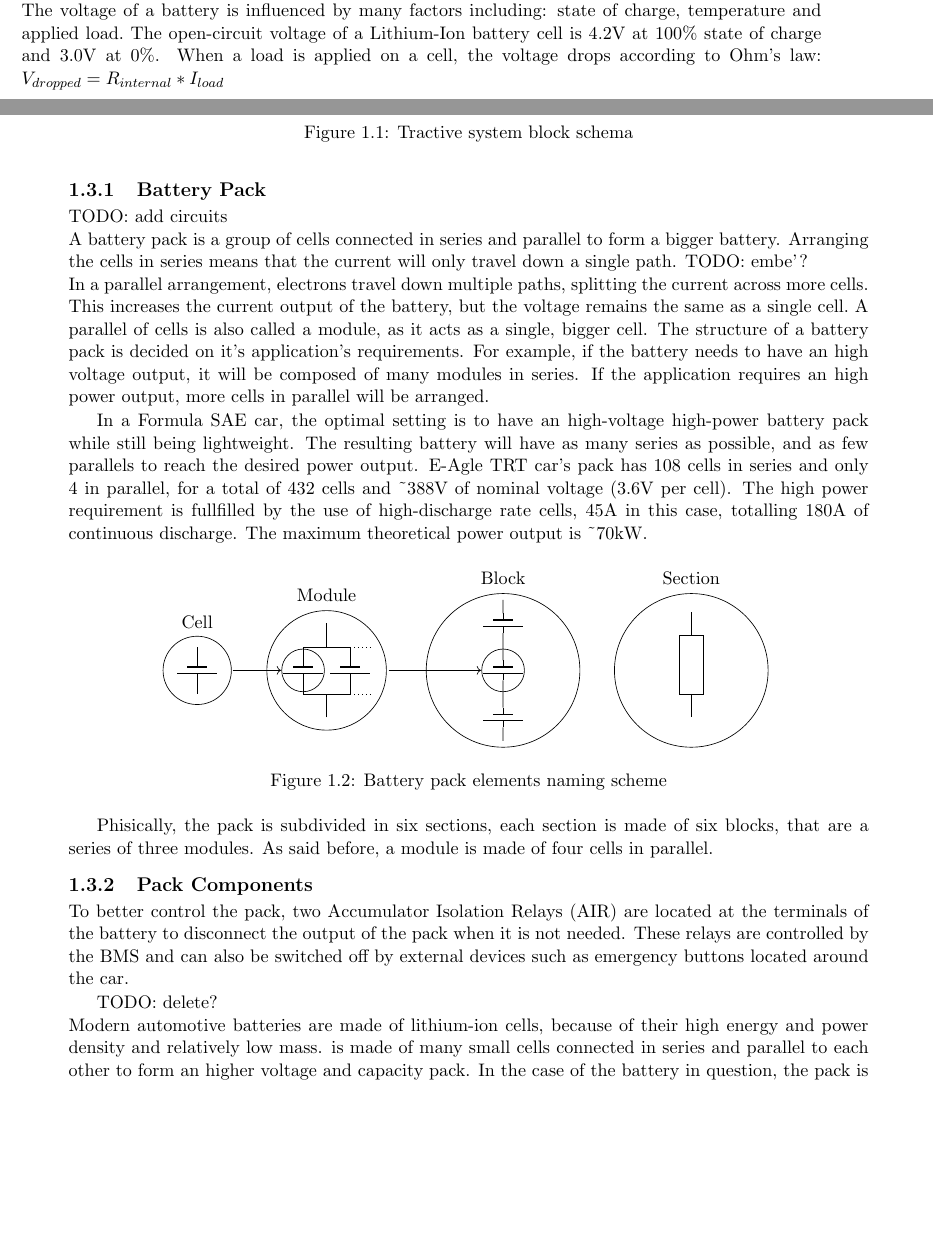
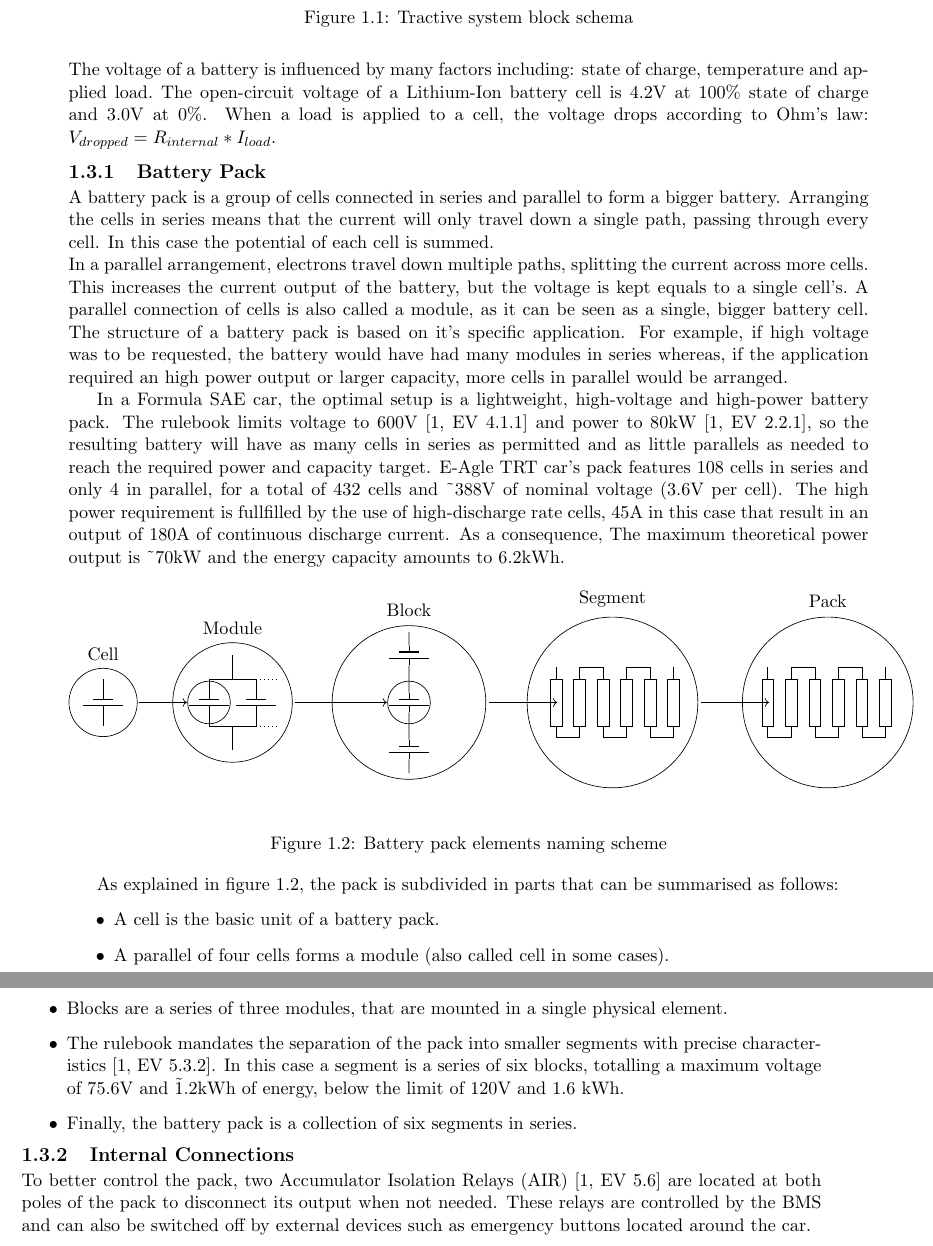
Before and after one commit to bonnee/bms-development, a LaTeX thesis (bonora_matteo_laurea_2021.tex, which reads introduction.tex, pictures/naming.tex): two parts of pages 4 and 5 of 10 before the commit and two parts of pages 5 and 6 of 11 after it, joined at a grey line, cut so that both start at the same text, the shorter picture padded with empty space. Compiled offline with pdfLaTeX.

Commit message:
tesi: improve introduction

```diff
--- a/bonora_matteo_laurea_2021.tex
+++ b/bonora_matteo_laurea_2021.tex
@@ -21,6 +21,8 @@
 \usepackage[paperheight=29.7cm,paperwidth=21cm,outer=1.5cm,inner=2.5cm,top=2cm,bottom=2cm]{geometry} % per definizione layout
 \usepackage{titlesec} % per formato custom dei titoli dei capitoli
 
+
+\usepackage{url}
 \usepackage{tikz}
 \usetikzlibrary{positioning, calc, arrows, automata}
 
--- a/introduction.tex
+++ b/introduction.tex
@@ -20,17 +20,16 @@ The E-Agle TRT's car is powered by two independent three-phase permanent-magnet
 
 \section{Battery Architecture}
 TODO: add circuits\\
-A battery is an electrical energy storage system that relies on chemical reactions. The main properties of a battery are: nominal voltage, internal resistance, energy capacity and discharge rate.\\
+A battery is an electrical energy storage system that relies on chemical reactions to generate a voltage. The main properties of a battery are: nominal voltage, internal resistance, energy capacity and discharge rate.\\
 The voltage of a battery is influenced by many factors including: state of charge, temperature and applied load.\ The open-circuit voltage of a Lithium-Ion battery cell is 4.2V at 100\% state of charge and 3.0V at 0\%.
-When a load is applied on a cell, the voltage drops according to Ohm's law: $V_{dropped} = R_{internal}*I_{load}$
+When a load is applied to a cell, the voltage drops according to Ohm's law: $V_{dropped} = R_{internal}*I_{load}$.
 
 \subsection{Battery Pack}
-TODO: add circuits\\
-A battery pack is a group of cells connected in series and parallel to form a bigger battery. Arranging the cells in series means that the current will only travel down a single path. TODO: embe'?\\
-In a parallel arrangement, electrons travel down multiple paths, splitting the current across more cells. This increases the current output of the battery, but the voltage remains the same as a single cell.\ A parallel of cells is also called a module, as it acts as a single, bigger cell.
-The structure of a battery pack is decided on it's application's requirements. For example, if the battery needs to have an high voltage output, it will be composed of many modules in series. If the application requires an high power output, more cells in parallel will be arranged.
+A battery pack is a group of cells connected in series and parallel to form a bigger battery. Arranging the cells in series means that the current will only travel down a single path, passing through every cell. In this case the potential of each cell is summed. \\
+In a parallel arrangement, electrons travel down multiple paths, splitting the current across more cells. This increases the current output of the battery, but the voltage is kept equals to a single cell's.\ A parallel connection of cells is also called a module, as it can be seen as a single, bigger battery cell.
+The structure of a battery pack is based on it's specific application. For example, if high voltage was to be requested, the battery would have had many modules in series whereas, if the application required an high power output or larger capacity, more cells in parallel would be arranged.
 
-In a Formula SAE car, the optimal setting is to have an high-voltage high-power battery pack while still being lightweight. The resulting battery will have as many series as possible, and as few parallels to reach the desired power output. E-Agle TRT car's pack has 108 cells in series and only 4 in parallel, for a total of 432 cells and \~{}388V of nominal voltage (3.6V per cell). The high power requirement is fullfilled by the use of high-discharge rate cells, 45A in this case, totalling 180A of continuous discharge. The maximum theoretical power output is \~{}70kW.
+In a Formula SAE car, the optimal setup is a lightweight, high-voltage and high-power battery pack. The rulebook limits voltage to 600V \cite[EV 4.1.1]{fsg2020} and power to 80kW \cite[EV 2.2.1]{fsg2020}, so the resulting battery will have as many cells in series as permitted and as little parallels as needed to reach the required power and capacity target. E-Agle TRT car's pack features 108 cells in series and only 4 in parallel, for a total of 432 cells and \~{}388V of nominal voltage (3.6V per cell). The high power requirement is fullfilled by the use of high-discharge rate cells, 45A in this case that result in an output  of 180A of continuous discharge current. As a consequence, The maximum theoretical power output is \~{}70kW and the energy capacity amounts to 6.2kWh.
 
 \begin{figure}[h]
     \centering
@@ -38,19 +37,22 @@ In a Formula SAE car, the optimal setting is to have an high-voltage high-power
     \caption{Battery pack elements naming scheme}
     \label{fig:naming}
 \end{figure}
-Phisically, the pack is subdivided in six sections, each section is made of six blocks, that are a series of three modules. As said before, a module is made of four cells in parallel.
+As explained in figure \ref{fig:naming}, the pack is subdivided in parts that can be summarised as follows:
+\begin{itemize}
+    \item A cell is the basic unit of a battery pack.
+    \item A parallel of four cells forms a module (also called cell in some cases).
+    \item Blocks are a series of three modules, that are mounted in a single physical element.
+    \item The rulebook mandates the separation of the pack into smaller segments with precise characteristics \cite[EV 5.3.2]{fsg2020}. In this case a segment is a series of six blocks, totalling a maximum voltage of 75.6V and \~1.2kWh of energy, below the limit of 120V and 1.6 kWh.
+    \item Finally, the battery pack is a collection of six segments in series.
+\end{itemize}
 
-\subsection{Pack Components}
+\subsection{Internal Connections}
+To better control the pack, two Accumulator Isolation Relays (AIR) \cite[EV 5.6]{fsg2020} are located at both poles of the pack to disconnect its output when not needed. These relays are controlled by the BMS and can also be switched off by external devices such as emergency buttons located around the car.
 \begin{figure}[h]
     \centering
     \input{pictures/tractive_system_detail}
     \caption{Tractive system schema}
     \label{fig:tractive_system_detail}
 \end{figure}
-To better control the pack, two Accumulator Isolation Relays (AIR) are located at the terminals of the battery to disconnect the output of the pack when it is not needed. These relays are controlled by the BMS and can also be switched off by external devices such as emergency buttons located around the car.
-
-TODO: delete?\\
-Modern automotive batteries are made of lithium-ion cells, because of their high energy and power density and relatively low mass.
-is made of many small cells connected in series and parallel to each other to form an higher voltage and capacity pack. In the case of the battery in question, the pack is made of 432 cylindrical (21mm diameter, 70mm height) cells, arranged in a 108s4p configuration. As per Formula SAE regulations, the pack is physically split into six sections of 18 modules each
 
 \section{Battery Management}
--- a/pictures/naming.tex
+++ b/pictures/naming.tex
@@ -22,11 +22,56 @@
     \draw (6.5,1) to[battery1] ++(0,1) to[battery1] ++(0,1) to[battery1] ++(0,1);
     \draw node[circle,draw,anchor=center,scale=9,label=Block] (block) at (6.5,2.5) {};
 
-    % Section
-    \draw (10.5,3.25) -- ++(0,+0.5);
-    \draw[solid] (10.25,2) rectangle ++(0.5,1.25);
-    \draw (10.5,2) -- ++(0,-0.5);
-    \draw node[circle,draw,anchor=center,scale=9,label=Section] (Section) at (10.5,2.5) {};
+    % Block to Segment
+    \draw[->] (block.east) -- (9.65,2.5);
+
+    % Segment
+    \draw (9.625,3) -- ++(0,+0.25);
+    % 1
+    \draw[solid] (9.5,2) rectangle ++(0.25,1);
+    \draw (9.625,2) -- ++(0,-0.25) -| ++(0.5,0.25) ;
+    % 2
+    \draw[solid] (10,2) rectangle ++(0.25,1);
+    \draw (10.125,3) -- ++(0,0.25) -| ++(0.5,-0.25) ;
+    % 3
+    \draw[solid] (10.5,2) rectangle ++(0.25,1);
+    \draw (10.625,2) -- ++(0,-0.25) -| ++(0.5,0.25) ;
+    % 4
+    \draw[solid] (11,2) rectangle ++(0.25,1);
+    \draw (11.125,3) -- ++(0,0.25) -| ++(0.5,-0.25) ;
+    % 5
+    \draw[solid] (11.5,2) rectangle ++(0.25,1);
+    \draw (11.625,2) -- ++(0,-0.25) -| ++(0.5,0.25) ;
+    % 6
+    \draw[solid] (12,2) rectangle ++(0.25,1);
+    \draw (12.125,3) -- ++(0,0.25);
+
+    \draw node[circle,draw,anchor=center,scale=10,label=Segment] (segment) at (10.825,2.5) {};
+
+    % Segment to Pack
+    \draw[->] (segment.east) -- (14.15,2.5);
 
     % Pack
+    \draw (14.125,3) -- ++(0,+0.25);
+    % 1
+    \draw[solid] (14,2) rectangle ++(0.25,1);
+    \draw (14.125,2) -- ++(0,-0.25) -| ++(0.5,0.25) ;
+    % 2
+    \draw[solid] (14.5,2) rectangle ++(0.25,1);
+    \draw (14.625,3) -- ++(0,0.25) -| ++(0.5,-0.25) ;
+    % 3
+    \draw[solid] (15,2) rectangle ++(0.25,1);
+    \draw (15.125,2) -- ++(0,-0.25) -| ++(0.5,0.25) ;
+    % 4
+    \draw[solid] (15.5,2) rectangle ++(0.25,1);
+    \draw (15.625,3) -- ++(0,0.25) -| ++(0.5,-0.25) ;
+    % 5
+    \draw[solid] (16,2) rectangle ++(0.25,1);
+    \draw (16.125,2) -- ++(0,-0.25) -| ++(0.5,0.25) ;
+    % 6
+    \draw[solid] (16.5,2) rectangle ++(0.25,1);
+    \draw (16.625,3) -- ++(0,0.25);
+
+    \draw node[circle,draw,anchor=center,scale=10,label=Pack] (pack) at (15.4,2.5) {};
+
 \end{circuitikz}
```
Also changed, not shown: biblio.bib (+18 -20 lines), bonora_matteo_laurea_2021.pdf, introduction.tex (12 more changed lines).
